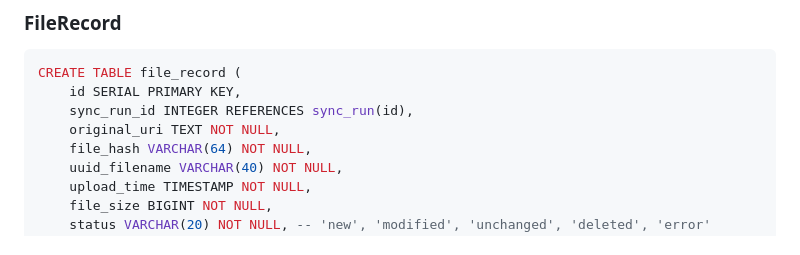
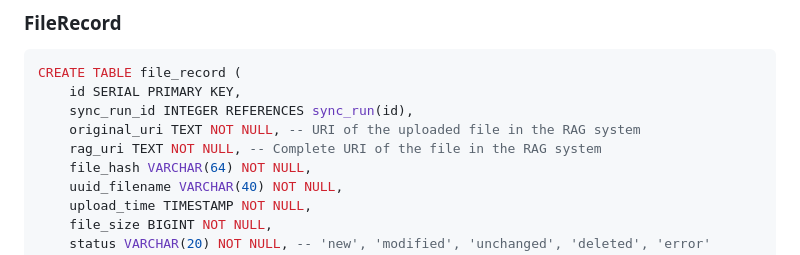
Before and after one commit to FekaAngeliki/document-loader, a Markdown page: specs/initial_spec.md, the part around the change. Drawn GitHub-style.

Commit message:
Add rag_uri field to file_record table for complete file URI tracking

```diff
--- a/specs/initial_spec.md
+++ b/specs/initial_spec.md
@@ -159,7 +159,8 @@ CREATE TABLE sync_run (
 CREATE TABLE file_record (
     id SERIAL PRIMARY KEY,
     sync_run_id INTEGER REFERENCES sync_run(id),
-    original_uri TEXT NOT NULL,
+    original_uri TEXT NOT NULL, -- URI of the uploaded file in the RAG system
+    rag_uri TEXT NOT NULL, -- Complete URI of the file in the RAG system
     file_hash VARCHAR(64) NOT NULL,
     uuid_filename VARCHAR(40) NOT NULL,
     upload_time TIMESTAMP NOT NULL,
```
